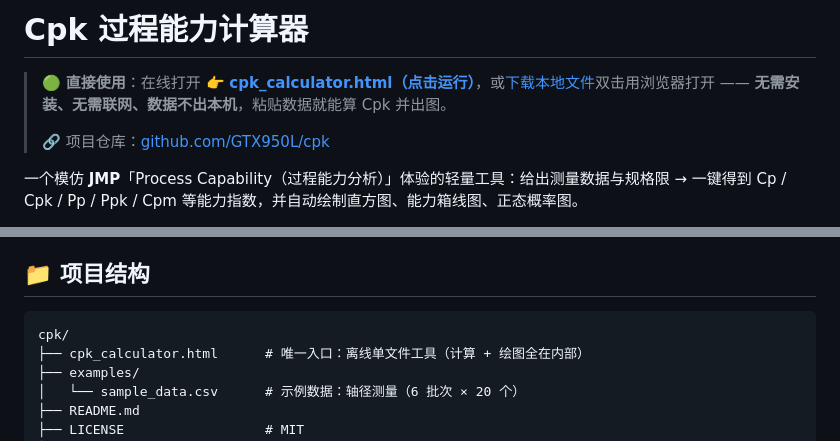
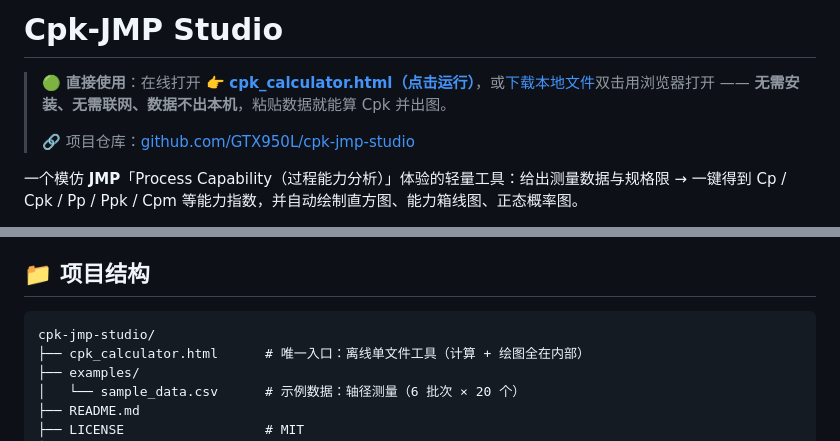
Before and after one commit to GTX950L/cpk-jmp-studio, a Markdown page: README.md, 2 parts joined by grey strips. Drawn GitHub-style.

Commit message:
docs: 仓库名改回 cpk-jmp-studio，README 链接/标题同步还原

````diff
--- a/README.md
+++ b/README.md
@@ -1,2 +1,2 @@
-# Cpk 过程能力计算器
+# Cpk-JMP Studio
 
@@ -4,5 +4,5 @@
 >
-> 🔗 项目仓库：[github.com/GTX950L/cpk](https://github.com/GTX950L/cpk)
+> 🔗 项目仓库：[github.com/GTX950L/cpk-jmp-studio](https://github.com/GTX950L/cpk-jmp-studio)
 
 一个模仿 **JMP**「Process Capability（过程能力分析）」体验的轻量工具：给出测量数据与规格限 → 一键得到 Cp / Cpk / Pp / Ppk / Cpm 等能力指数，并自动绘制直方图、能力箱线图、正态概率图。
 
@@ -72,7 +72,7 @@
 ## 📁 项目结构
 
 ```
-cpk/
+cpk-jmp-studio/
 ├── cpk_calculator.html      # 唯一入口：离线单文件工具（计算 + 绘图全在内部）
 ├── examples/
 │   └── sample_data.csv      # 示例数据：轴径测量（6 批次 × 20 个）
````
Also changed, not shown: other parts of README.md (+1 -1 lines).
